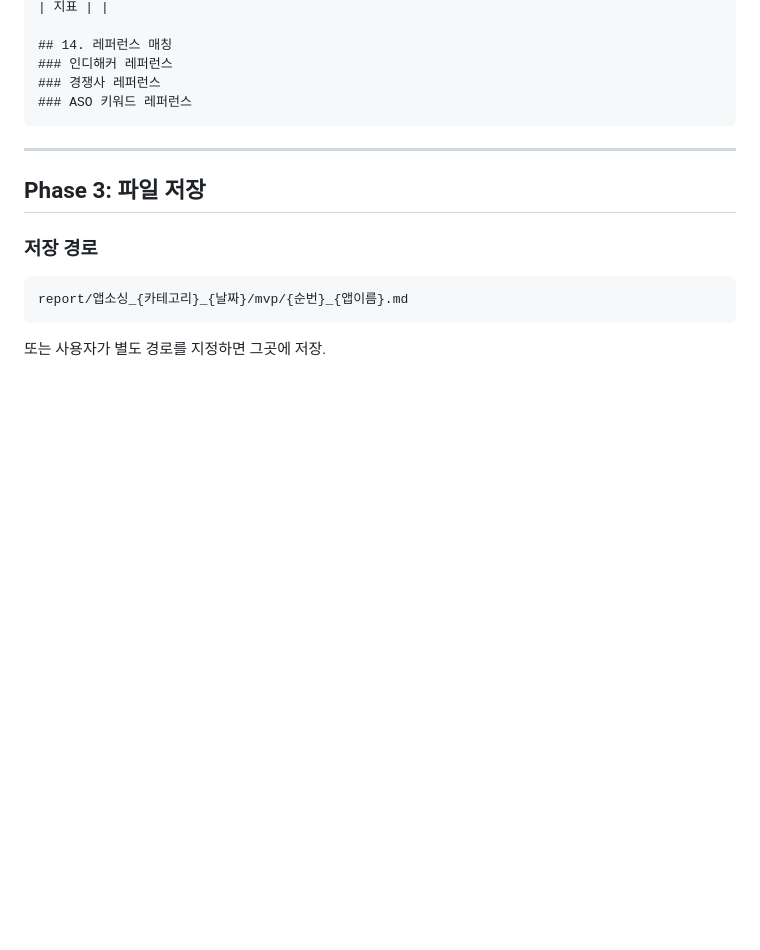
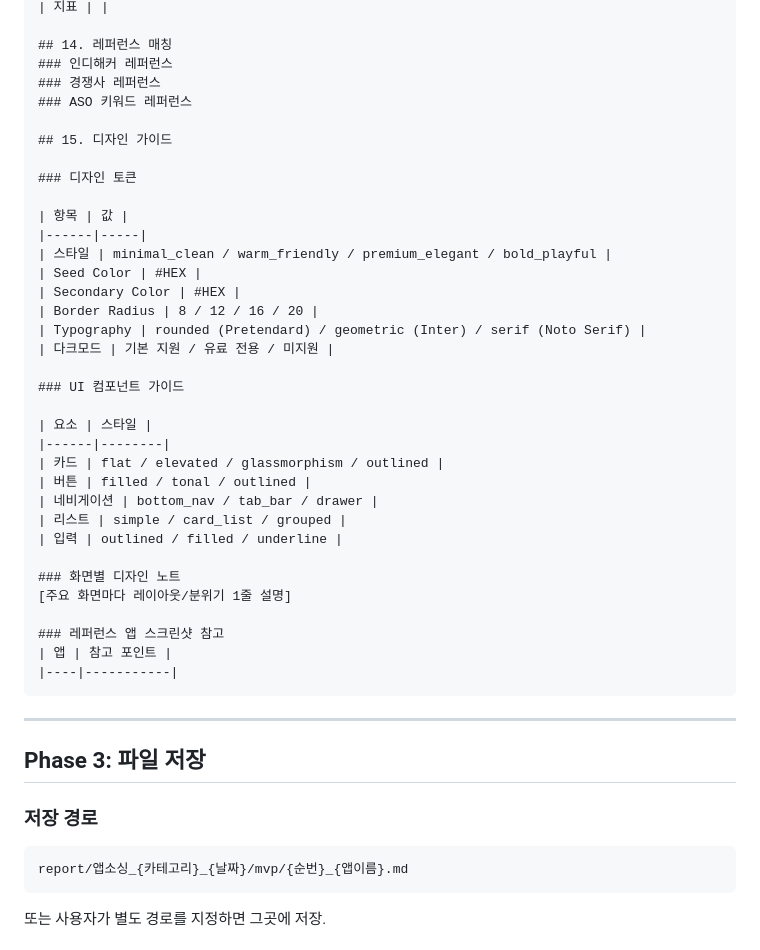
Before and after one commit to bambwc20/zen-journal, a Markdown page: .claude/commands/app-plan.md, the part around one of its changes. GitHub-like rendering; blank space fills up the shorter version.

````diff
--- a/.claude/commands/app-plan.md
+++ b/.claude/commands/app-plan.md
@@ -362,6 +394,36 @@ MVP 출시까지 목표 기간은?
 ### 인디해커 레퍼런스
 ### 경쟁사 레퍼런스
 ### ASO 키워드 레퍼런스
+
+## 15. 디자인 가이드
+
+### 디자인 토큰
+
+| 항목 | 값 |
+|------|-----|
+| 스타일 | minimal_clean / warm_friendly / premium_elegant / bold_playful |
+| Seed Color | #HEX |
+| Secondary Color | #HEX |
+| Border Radius | 8 / 12 / 16 / 20 |
+| Typography | rounded (Pretendard) / geometric (Inter) / serif (Noto Serif) |
+| 다크모드 | 기본 지원 / 유료 전용 / 미지원 |
+
+### UI 컴포넌트 가이드
+
+| 요소 | 스타일 |
+|------|--------|
+| 카드 | flat / elevated / glassmorphism / outlined |
+| 버튼 | filled / tonal / outlined |
+| 네비게이션 | bottom_nav / tab_bar / drawer |
+| 리스트 | simple / card_list / grouped |
+| 입력 | outlined / filled / underline |
+
+### 화면별 디자인 노트
+[주요 화면마다 레이아웃/분위기 1줄 설명]
+
+### 레퍼런스 앱 스크린샷 참고
+| 앱 | 참고 포인트 |
+|----|-----------|
 ```
 
 ---
````
Also changed, not shown: other parts of .claude/commands/app-plan.md (+37 -5 lines), .claude/commands/build-app.md (+45 -11 lines).
